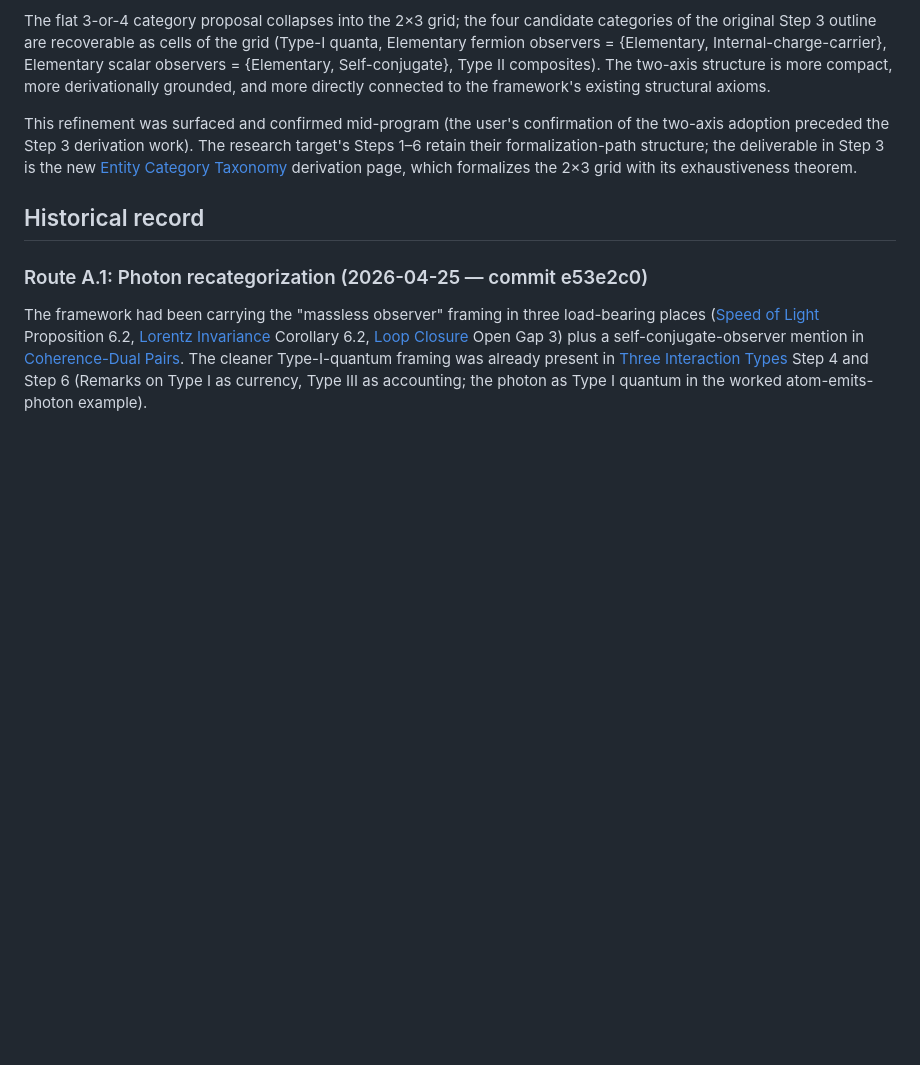
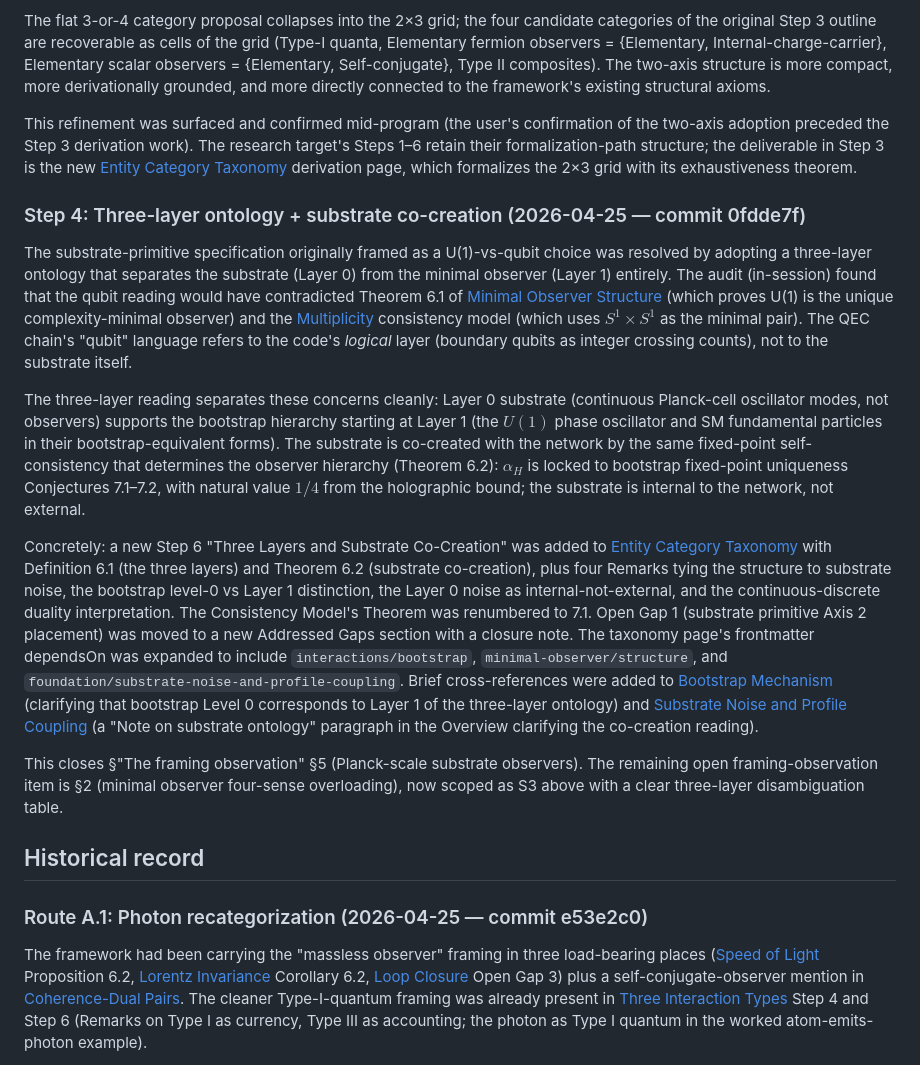
Before and after one commit to tpresley/observer-centrism, a Markdown page: research-targets/entity-category-taxonomy.md, the part around one of its changes. Rendered like a GitHub page; blank space fills up the shorter version.

```diff
--- a/research-targets/entity-category-taxonomy.md
+++ b/research-targets/entity-category-taxonomy.md
@@ -277,6 +292,16 @@ The original research target proposed a flat 3-or-4 top-level entity-category ta
 The flat 3-or-4 category proposal collapses into the 2×3 grid; the four candidate categories of the original Step 3 outline are recoverable as cells of the grid (Type-I quanta, Elementary fermion observers = {Elementary, Internal-charge-carrier}, Elementary scalar observers = {Elementary, Self-conjugate}, Type II composites). The two-axis structure is more compact, more derivationally grounded, and more directly connected to the framework's existing structural axioms.
 
 This refinement was surfaced and confirmed mid-program (the user's confirmation of the two-axis adoption preceded the Step 3 derivation work). The research target's Steps 1–6 retain their formalization-path structure; the deliverable in Step 3 is the new [Entity Category Taxonomy](../site/src/content/derivations/foundation/entity-category-taxonomy.md) derivation page, which formalizes the 2×3 grid with its exhaustiveness theorem.
+
+### Step 4: Three-layer ontology + substrate co-creation (2026-04-25 — commit 0fdde7f)
+
+The substrate-primitive specification originally framed as a U(1)-vs-qubit choice was resolved by adopting a three-layer ontology that separates the substrate (Layer 0) from the minimal observer (Layer 1) entirely. The audit (in-session) found that the qubit reading would have contradicted Theorem 6.1 of [Minimal Observer Structure](../site/src/content/derivations/minimal-observer/structure.md) (which proves U(1) is the unique complexity-minimal observer) and the [Multiplicity](../site/src/content/derivations/minimal-observer/multiplicity.md) consistency model (which uses $S^1 \times S^1$ as the minimal pair). The QEC chain's "qubit" language refers to the code's *logical* layer (boundary qubits as integer crossing counts), not to the substrate itself.
+
+The three-layer reading separates these concerns cleanly: Layer 0 substrate (continuous Planck-cell oscillator modes, not observers) supports the bootstrap hierarchy starting at Layer 1 (the $U(1)$ phase oscillator and SM fundamental particles in their bootstrap-equivalent forms). The substrate is co-created with the network by the same fixed-point self-consistency that determines the observer hierarchy (Theorem 6.2): $\alpha_H$ is locked to bootstrap fixed-point uniqueness Conjectures 7.1–7.2, with natural value $1/4$ from the holographic bound; the substrate is internal to the network, not external.
+
+Concretely: a new Step 6 "Three Layers and Substrate Co-Creation" was added to [Entity Category Taxonomy](../site/src/content/derivations/foundation/entity-category-taxonomy.md) with Definition 6.1 (the three layers) and Theorem 6.2 (substrate co-creation), plus four Remarks tying the structure to substrate noise, the bootstrap level-0 vs Layer 1 distinction, the Layer 0 noise as internal-not-external, and the continuous-discrete duality interpretation. The Consistency Model's Theorem was renumbered to 7.1. Open Gap 1 (substrate primitive Axis 2 placement) was moved to a new Addressed Gaps section with a closure note. The taxonomy page's frontmatter dependsOn was expanded to include `interactions/bootstrap`, `minimal-observer/structure`, and `foundation/substrate-noise-and-profile-coupling`. Brief cross-references were added to [Bootstrap Mechanism](../site/src/content/derivations/interactions/bootstrap.md) (clarifying that bootstrap Level 0 corresponds to Layer 1 of the three-layer ontology) and [Substrate Noise and Profile Coupling](../site/src/content/derivations/foundation/substrate-noise-and-profile-coupling.md) (a "Note on substrate ontology" paragraph in the Overview clarifying the co-creation reading).
+
+This closes §"The framing observation" §5 (Planck-scale substrate observers). The remaining open framing-observation item is §2 (minimal observer four-sense overloading), now scoped as S3 above with a clear three-layer disambiguation table.
 
 ## Historical record
 
```
Also changed, not shown: other parts of research-targets/entity-category-taxonomy.md (+19 -4 lines).
